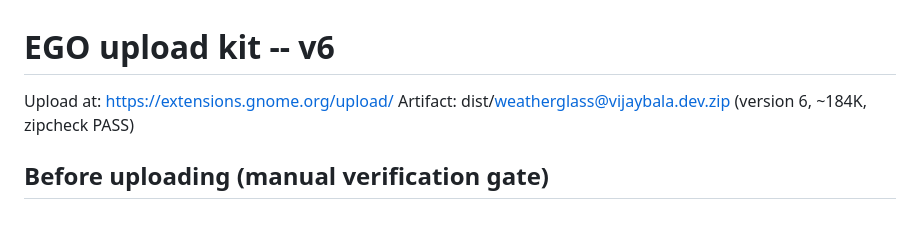
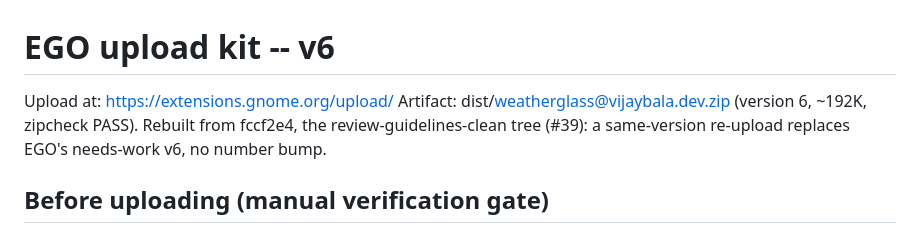
Before and after one commit to OleksiyM/GnomeMeteo, a Markdown page: extension/ego-upload-notes.md, the part around the change. Rendered like a GitHub page.

Commit message:
docs: upload kit points at the rebuilt guideline-clean v6 artifact (#40)
The uploadable zip is repackaged from fccf2e4 (version stays 6:
a same-version re-upload replaces EGO's needs-work submission,
which is exactly why the number did not bump). Size grew ~8K from
the restructured card code; pixels are certified byte-identical.

Co-authored-by: vijaybala-lang <vijaybala-lang@users.noreply.github.com>

```diff
--- a/extension/ego-upload-notes.md
+++ b/extension/ego-upload-notes.md
@@ -1,7 +1,9 @@
 # EGO upload kit -- v6
 
 Upload at: https://extensions.gnome.org/upload/
-Artifact:  dist/weatherglass@vijaybala.dev.zip  (version 6, ~184K, zipcheck PASS)
+Artifact:  dist/weatherglass@vijaybala.dev.zip  (version 6, ~192K, zipcheck
+PASS). Rebuilt from fccf2e4, the review-guidelines-clean tree (#39): a
+same-version re-upload replaces EGO's needs-work v6, no number bump.
 
 ## Before uploading (manual verification gate)
 
```
